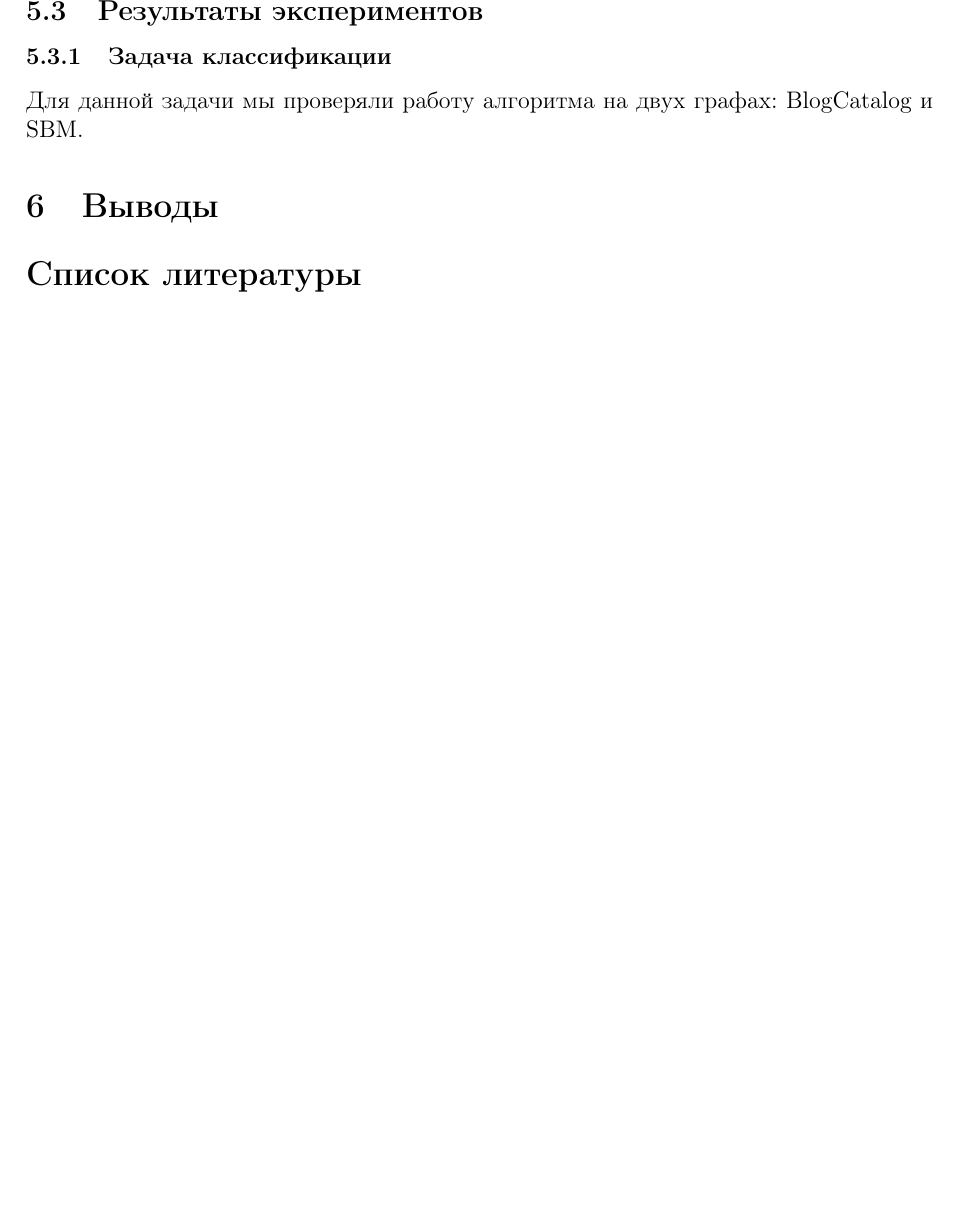
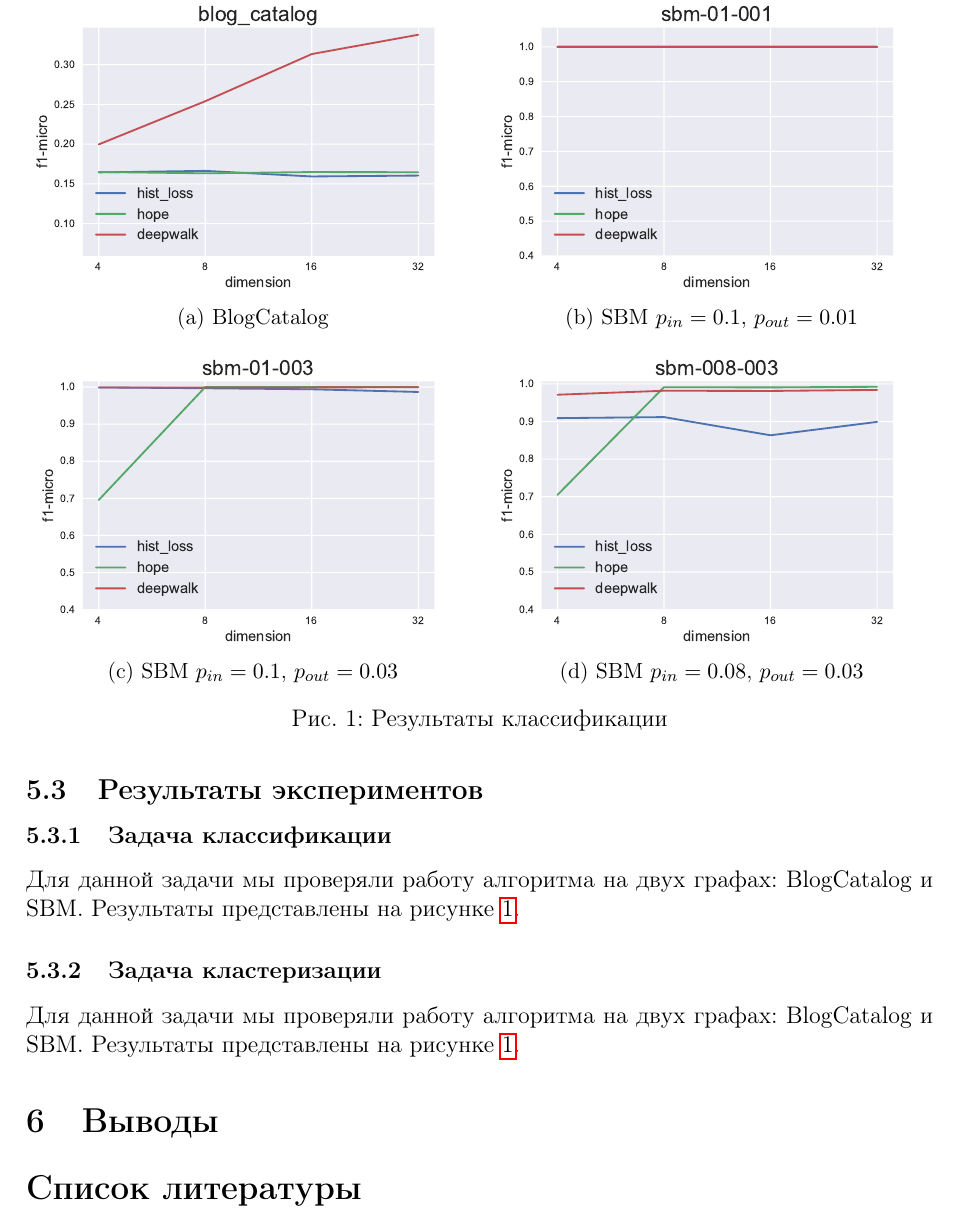
Before and after one commit to MrTsepa/thesis, a LaTeX document (src/main.tex): part of page 10 of 10, cut at the place of the change, the shorter picture padded with empty space. Compiled offline with pdfLaTeX.

Commit message:
images renaming

```diff
--- a/src/main.tex
+++ b/src/main.tex
@@ -7,6 +7,8 @@
 \usepackage{amsmath}
 \usepackage{amssymb}
 \usepackage{hyperref}
+\usepackage{graphicx}
+\usepackage{subcaption}
 
 
 \newcommand{\R}{\mathbb{R}}
@@ -351,7 +353,41 @@
 
     \subsubsection{Задача классификации}
 
-    Для данной задачи мы проверяли работу алгоритма на двух графах: BlogCatalog и SBM.
+    Для данной задачи мы проверяли работу алгоритма на двух графах: BlogCatalog и SBM. Результаты представлены на рисунке \ref{fig:clas}.
+
+    \begin{figure}
+    \begin{subfigure}{.5\linewidth}
+    \centering
+    \includegraphics[width=\linewidth]{src/images/Node_classification_blog_catalog.pdf}
+    \caption{BlogCatalog}
+    \label{fig:clas_blog}
+    \end{subfigure}
+    \begin{subfigure}{.5\linewidth}
+    \centering
+    \includegraphics[width=\linewidth]{src/images/Node_classification_sbm-01-001.pdf}
+    \caption{SBM $p_{in}=0.1$, $p_{out}=0.01$}
+    \label{fig:clas_sbm1}
+    \end{subfigure}
+    \\[1ex]
+    \begin{subfigure}{.5\linewidth}
+    \centering
+    \includegraphics[width=\linewidth]{src/images/Node_classification_sbm-01-003.pdf}
+    \caption{SBM $p_{in}=0.1$, $p_{out}=0.03$}
+    \label{fig:clas_sbm2}
+    \end{subfigure}
+    \begin{subfigure}{.5\linewidth}
+    \centering
+    \includegraphics[width=\linewidth]{src/images/Node_classification_sbm-008-003.pdf}
+    \caption{SBM $p_{in}=0.08$, $p_{out}=0.03$}
+    \label{fig:clas_sbm3}
+    \end{subfigure}
+    \caption{Результаты классификации}
+    \label{fig:clas}
+    \end{figure}
+
+    \subsubsection{Задача кластеризации}
+
+    Для данной задачи мы проверяли работу алгоритма на двух графах: BlogCatalog и SBM. Результаты представлены на рисунке \ref{fig:clas}.
 
     \section{Выводы}
 
```
Also changed, not shown: src/images/Link_prediction_facebook.pdf (renamed from src/images/Link prediction, facebook.pdf), src/images/Link_prediction_football.pdf (renamed from src/images/Link prediction, football.pdf), src/images/Link_prediction_polbooks.pdf (renamed from src/images/Link prediction, polbooks.pdf), src/images/Link_prediction_sbm-01-001.pdf (renamed from src/images/Link prediction, sbm-01-001.pdf), src/images/Link_prediction_sbm-01-003.pdf (renamed from src/images/Link prediction, sbm-01-003.pdf), src/images/Node_classification_blog_catalog.pdf (renamed from src/images/Node classification, blog_catalog.pdf), src/images/Node_classification_sbm-008-003.pdf (renamed from src/images/Node classification, sbm-008-003.pdf), src/images/Node_classification_sbm-01-001.pdf (renamed from src/images/Node classification, sbm-01-001.pdf), src/images/Node_classification_sbm-01-003.pdf (renamed from src/images/Node classification, sbm-01-003.pdf), src/images/Node_clusterization_football.pdf (renamed from src/images/Node clusterization, football.pdf), src/images/Node_clusterization_polbooks.pdf (renamed from src/images/Node clusterization, polbooks.pdf), src/images/Node_clusterization_sbm-01-001.pdf (renamed from src/images/Node clusterization, sbm-01-001.pdf), src/images/Node_clusterization_sbm-01-003.pdf (renamed from src/images/Node clusterization, sbm-01-003.pdf), src/main.tex (4 more changed lines).
